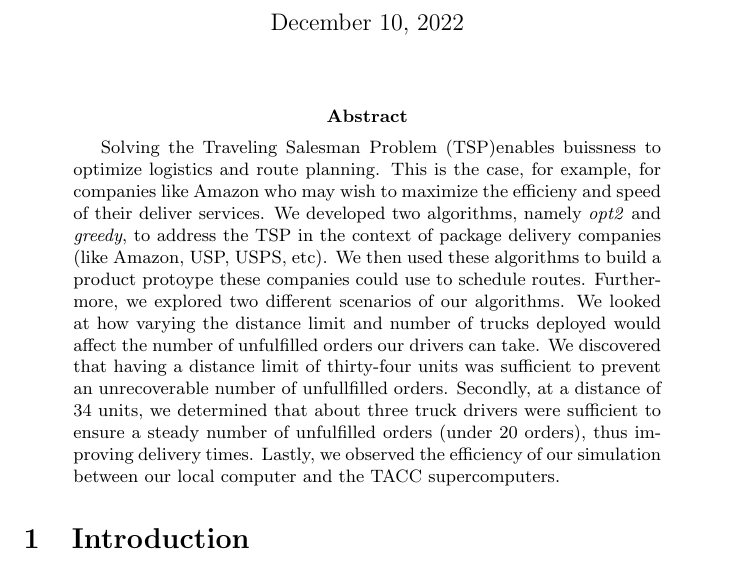
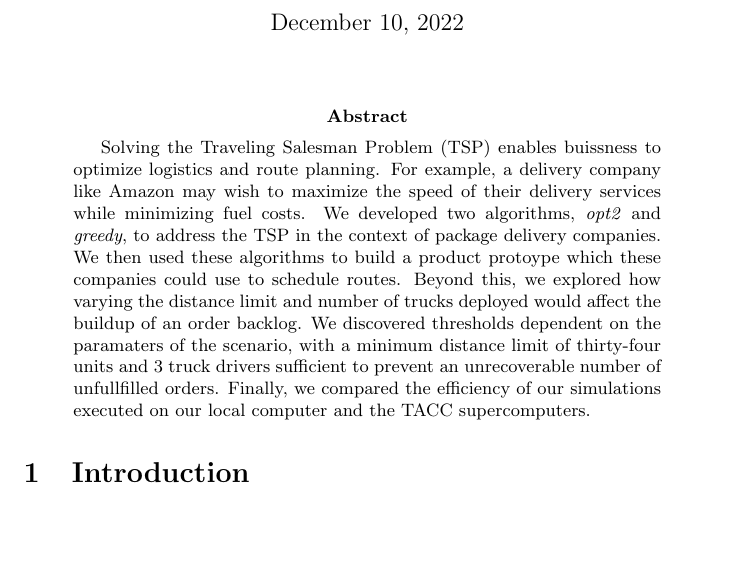
Before and after one commit to Kelach/Amazon_Delivery_Truck_Simulation, a LaTeX paper (Report/Report.tex): part of page 1 of 17 before the commit and part of page 1 of 16 after it, cut so that both start at the same text, the shorter picture padded with empty space. Compiled offline with pdfLaTeX.

Commit message:
Final tweaks to report we are DONE

```diff
--- a/Report/Report.tex
+++ b/Report/Report.tex
@@ -31,7 +31,7 @@
     \maketitle
 
     \begin{abstract}
-        Solving the Traveling Salesman Problem (TSP)enables buissness to optimize logistics and route planning. This is the case, for example, for companies like Amazon who may wish to maximize the efficieny and speed of their deliver services. We developed two algorithms, namely \emph{opt2} and \emph{greedy}, to address the TSP in the context of package delivery companies (like Amazon, USP, USPS, etc). We then used these algorithms to build a product protoype these companies could use to schedule routes. Furthermore, we explored two different scenarios of our algorithms. We looked at how varying the distance limit and number of trucks deployed would affect the number of unfulfilled orders our drivers can take. We discovered that having a distance limit of thirty-four units was sufficient to prevent an unrecoverable number of unfullfilled orders. Secondly, at a distance of 34 units, we determined that about three truck drivers were sufficient to ensure a steady number of unfulfilled orders (under 20 orders), thus improving delivery times. Lastly, we observed the efficiency of our simulation between our local computer and the TACC supercomputers.
+        Solving the Traveling Salesman Problem (TSP) enables buissness to optimize logistics and route planning. For example, a delivery company like Amazon may wish to maximize the speed of their delivery services while minimizing fuel costs. We developed two algorithms, \emph{opt2} and \emph{greedy}, to address the TSP in the context of package delivery companies. We then used these algorithms to build a product protoype which these companies could use to schedule routes. Beyond this, we explored how varying the distance limit and number of trucks deployed would affect the buildup of an order backlog. We discovered thresholds dependent on the paramaters of the scenario, with a minimum distance limit of thirty-four units and 3 truck drivers sufficient to prevent an unrecoverable number of unfullfilled orders. Finally, we compared the efficiency of our simulations executed on our local computer and the TACC supercomputers.
     \end{abstract}
 
     \section{Introduction}
```
Also changed, not shown: Report/Report.pdf.
